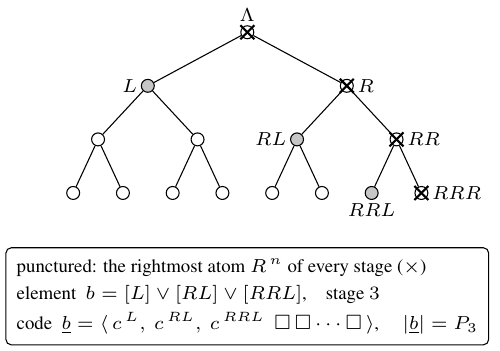
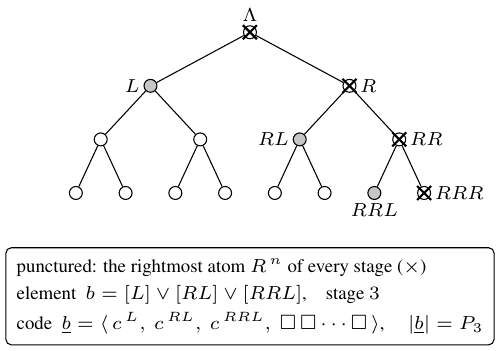
Before and after one commit to nechesov/horizon-uniform-prediction, a LaTeX figure (figures/fig_forest.tex): the whole page. Compiled offline with pdfLaTeX.

Commit message:
figures: restore comma before padding block (k+2 / 2^n-commas convention, matches paper)

```diff
--- a/figures/fig_forest.tex
+++ b/figures/fig_forest.tex
@@ -28,7 +28,7 @@
 \node[draw, rounded corners=2pt, align=left, inner sep=4pt, font=\scriptsize] at (0,-3.45) {
   punctured: the rightmost atom $R^{\,n}$ of every stage ($\times$)\\[2pt]
   element \ $b=[L]\vee[RL]\vee[RRL]$,\quad stage $3$\\[2pt]
-  code \ $\underline b=\langle\, c^{\,L},\ c^{\,RL},\ c^{\,RRL}\ \ \square\,\square\cdots\square\,\rangle$, \quad $|\underline b| = P_3$
+  code \ $\underline b=\langle\, c^{\,L},\ c^{\,RL},\ c^{\,RRL},\ \square\,\square\cdots\square\,\rangle$, \quad $|\underline b| = P_3$
 };
 \end{tikzpicture}
 \end{document}
```
Also changed, not shown: figures/fig_tree.tex (+1 -1 lines), figures/fig_forest.pdf, figures/fig_tree.pdf.
